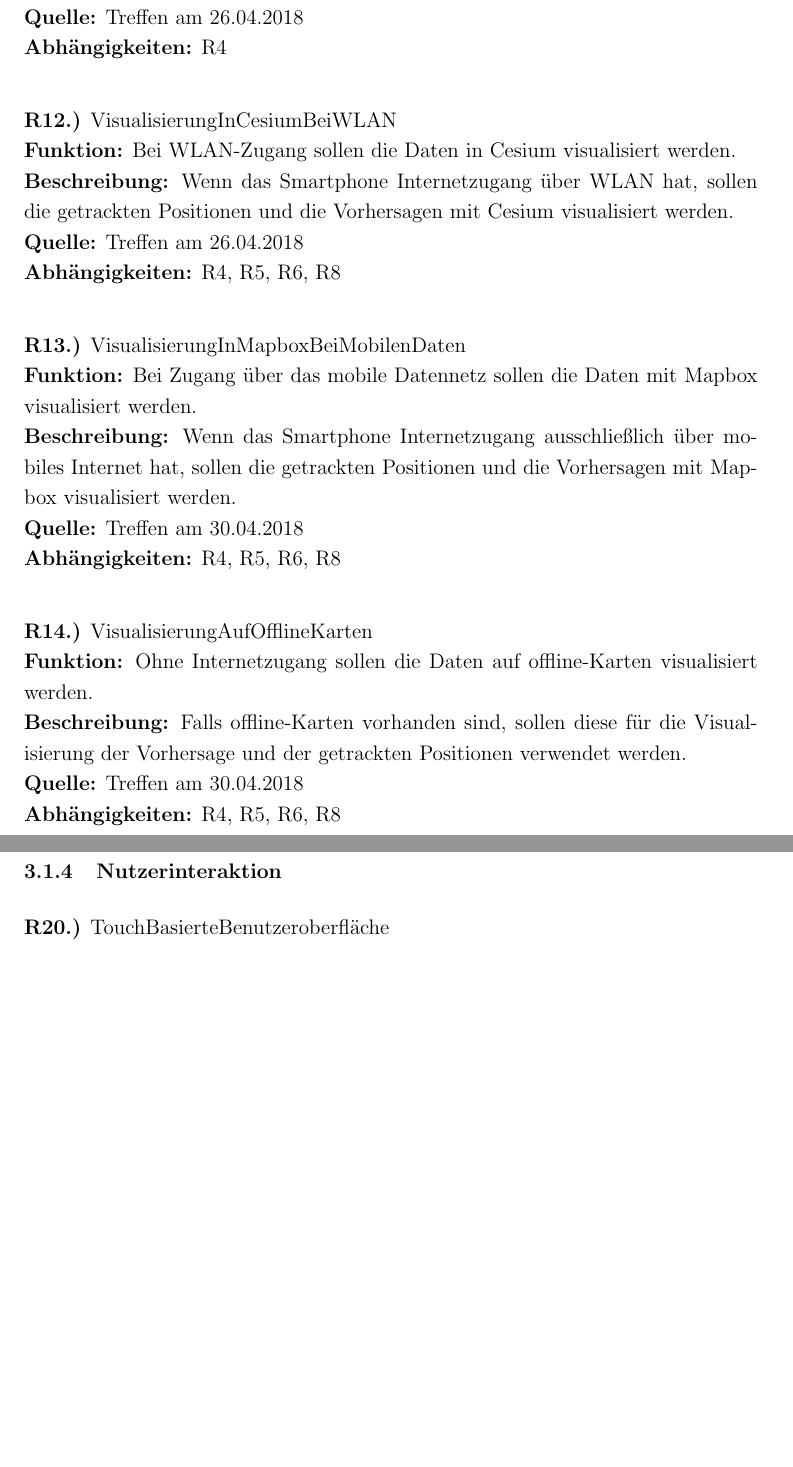
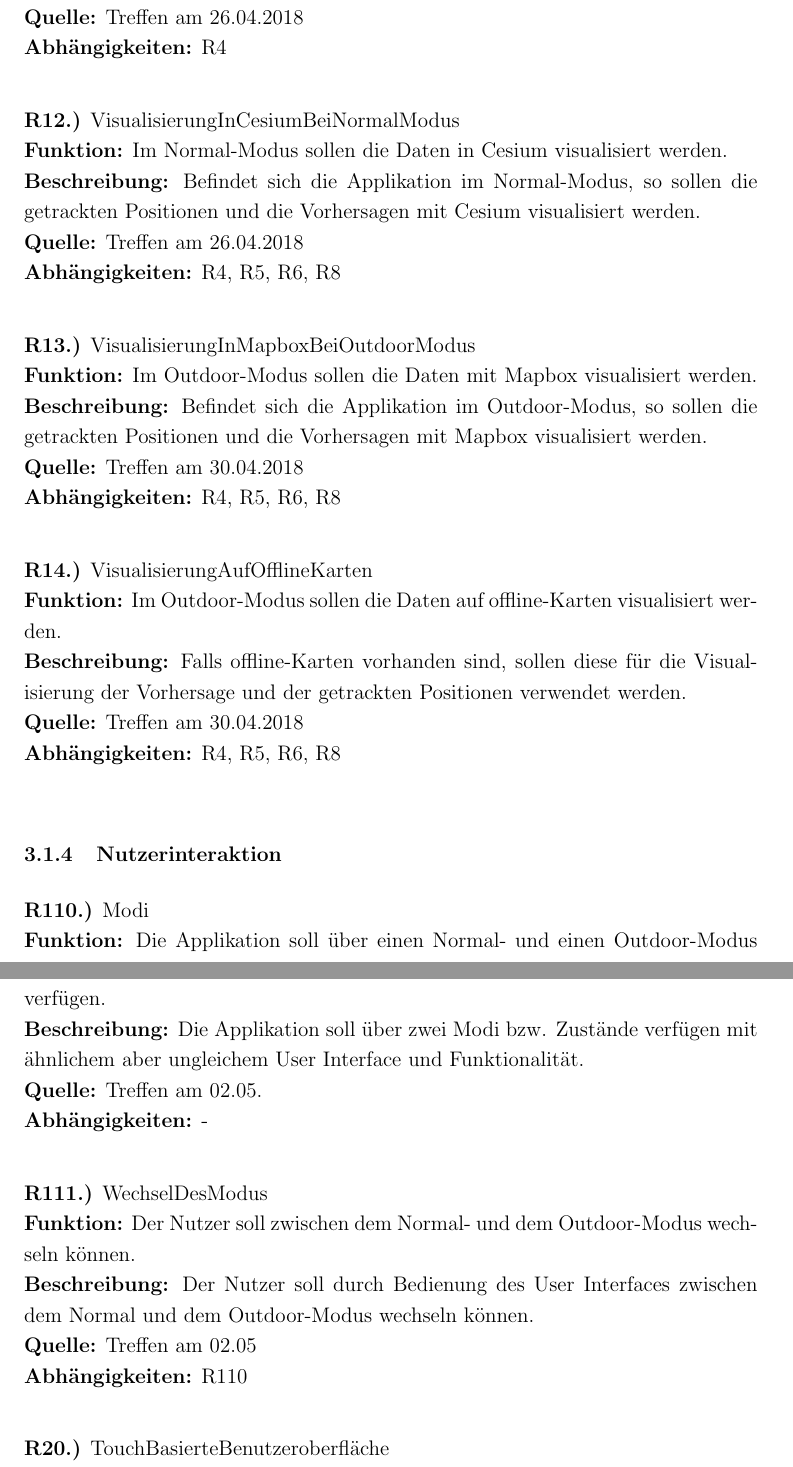
Before and after one commit to xnhp/swp-positionprediction, a LaTeX document (Dokumentation/SRS.tex): two parts of pages 12 and 13 of 23 before the commit and two parts of pages 12 and 13 of 24 after it, joined at a grey line, cut so that both start at the same text, the shorter picture padded with empty space. Compiled offline with pdfLaTeX.

Commit message:
changed to normal/outdoor mode

```diff
--- a/Dokumentation/SRS.tex
+++ b/Dokumentation/SRS.tex
@@ -339,28 +340,40 @@ Die aktuelle Position von X wird mittels des GPS-Sensors seines Smartphones eben
 \textbf{Abhängigkeiten:} R4 \\
 
 
-\textbf{R12.)} VisualisierungInCesiumBeiWLAN\\
-\textbf{Funktion:} Bei WLAN-Zugang sollen die Daten in Cesium visualisiert werden.\\
-\textbf{Beschreibung:} Wenn das Smartphone Internetzugang über WLAN hat, sollen die getrackten Positionen und die Vorhersagen mit Cesium visualisiert werden.\\
+\textbf{R12.)} VisualisierungInCesiumBeiNormalModus\\
+\textbf{Funktion:} Im Normal-Modus sollen die Daten in Cesium visualisiert werden.\\
+\textbf{Beschreibung:} Befindet sich die Applikation im Normal-Modus, so sollen die getrackten Positionen und die Vorhersagen mit Cesium visualisiert werden.\\
 \textbf{Quelle:} Treffen am 26.04.2018\\
 \textbf{Abhängigkeiten:} R4, R5, R6, R8\\
 
 
-\textbf{R13.)} VisualisierungInMapboxBeiMobilenDaten\\
-\textbf{Funktion:} Bei Zugang über das mobile Datennetz sollen die Daten mit Mapbox visualisiert werden.\\
-\textbf{Beschreibung:} Wenn das Smartphone Internetzugang ausschließlich über mobiles Internet hat, sollen die getrackten Positionen und die Vorhersagen mit Mapbox visualisiert werden.\\
+\textbf{R13.)} VisualisierungInMapboxBeiOutdoorModus\\
+\textbf{Funktion:} Im Outdoor-Modus sollen die Daten mit Mapbox visualisiert werden.\\
+\textbf{Beschreibung:} Befindet sich die Applikation im Outdoor-Modus, so sollen die getrackten Positionen und die Vorhersagen mit Mapbox visualisiert werden.\\
 \textbf{Quelle:} Treffen am 30.04.2018\\
 \textbf{Abhängigkeiten:} R4, R5, R6, R8\\
 
 
 \textbf{R14.)} VisualisierungAufOfflineKarten\\
-\textbf{Funktion:} Ohne Internetzugang sollen die Daten auf offline-Karten visualisiert werden.\\
+\textbf{Funktion:} Im Outdoor-Modus sollen die Daten auf offline-Karten visualisiert werden.\\
 \textbf{Beschreibung:} Falls offline-Karten vorhanden sind, sollen diese für die Visualisierung der Vorhersage und der getrackten Positionen verwendet werden. \\
 \textbf{Quelle:} Treffen am 30.04.2018\\
 \textbf{Abhängigkeiten:} R4, R5, R6, R8\\
 
 
 \subsubsection{Nutzerinteraktion}
+
+\textbf{R110.)} Modi \\
+\textbf{Funktion:} Die Applikation soll über einen Normal- und einen Outdoor-Modus verfügen. \\
+\textbf{Beschreibung:} Die Applikation soll über zwei Modi bzw. Zustände verfügen mit ähnlichem aber ungleichem User Interface und Funktionalität. \\
+\textbf{Quelle:} Treffen am 02.05.\\
+\textbf{Abhängigkeiten:} - \\
+
+\textbf{R111.)} WechselDesModus \\
+\textbf{Funktion:} Der Nutzer soll zwischen dem Normal- und dem Outdoor-Modus wechseln können. \\
+\textbf{Beschreibung:} Der Nutzer soll durch Bedienung des User Interfaces zwischen dem Normal und dem Outdoor-Modus wechseln können. \\
+\textbf{Quelle:} Treffen am 02.05 \\
+\textbf{Abhängigkeiten:} R110 \\
 
 \textbf{R20.)} TouchBasierteBenutzeroberfläche \\
 \textbf{Funktion:} Die App soll über eine touch-basierte Benutzeroberfläche verfügen. \\
```
Also changed, not shown: Dokumentation/SRS.tex (11 more changed lines).
